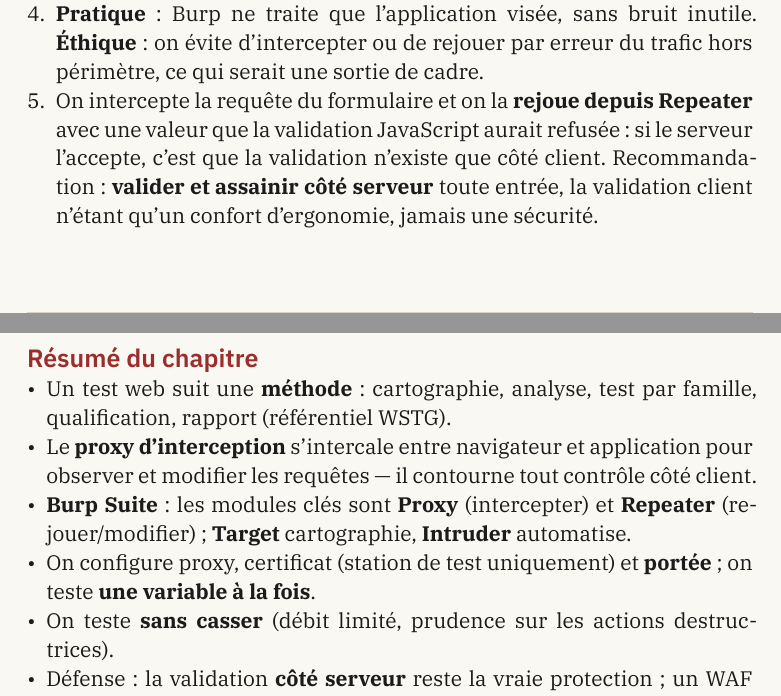
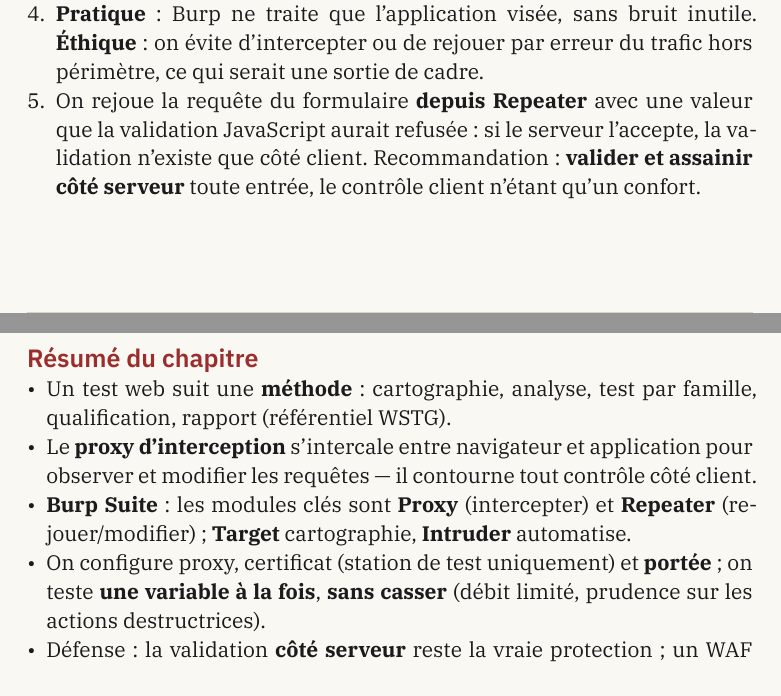
Before and after one commit to JimmyDamelio/edunos-ProjectUltimateEthicalHackingAcademy, a Typst document (src/m19-ch83-methodologie-burp-suite/chapter.typ): two parts of pages 7 and 8 of 9, joined at a grey line, cut so that both start at the same text. Compiled offline with Typst 0.15.

Commit message:
M19·Ch83 — resserrage résumé/corrigé
Co-Authored-By: Claude Opus 4.8 <noreply@anthropic.com>
Claude-Session: https://claude.ai/code/session_01YYdSGSZddPSwHPHLxyzHXU

```diff
--- a/src/m19-ch83-methodologie-burp-suite/chapter.typ
+++ b/src/m19-ch83-methodologie-burp-suite/chapter.typ
@@ -186,10 +186,9 @@ navigateur de test. On *observe et manipule* le trafic de sa propre appli de lab
   → observer » qui est au cœur de la compréhension et du test manuel d'une faille.
 + *Pratique* : Burp ne traite que l'application visée, sans bruit inutile. *Éthique* : on évite
   d'intercepter ou de rejouer par erreur du trafic hors périmètre, ce qui serait une sortie de cadre.
-+ On intercepte la requête du formulaire et on la *rejoue depuis Repeater* avec une valeur que la
-  validation JavaScript aurait refusée : si le serveur l'accepte, c'est que la validation n'existe que
-  côté client. Recommandation : *valider et assainir côté serveur* toute entrée, la validation client
-  n'étant qu'un confort d'ergonomie, jamais une sécurité.
++ On rejoue la requête du formulaire *depuis Repeater* avec une valeur que la validation JavaScript
+  aurait refusée : si le serveur l'accepte, la validation n'existe que côté client. Recommandation :
+  *valider et assainir côté serveur* toute entrée, le contrôle client n'étant qu'un confort.
 
 == Résumé du chapitre
 
@@ -200,8 +199,7 @@ navigateur de test. On *observe et manipule* le trafic de sa propre appli de lab
 - *Burp Suite* : les modules clés sont *Proxy* (intercepter) et *Repeater* (rejouer/modifier) ; *Target*
   cartographie, *Intruder* automatise.
 - On configure proxy, certificat (station de test uniquement) et *portée* ; on teste *une variable à la
-  fois*.
-- On teste *sans casser* (débit limité, prudence sur les actions destructrices).
+  fois*, *sans casser* (débit limité, prudence sur les actions destructrices).
 - Défense : la validation *côté serveur* reste la vraie protection ; un WAF aide mais se contourne ; la
   journalisation détecte les tests/attaques.
 
```
Also changed, not shown: pdf/m19-ch83-methodologie-burp-suite.pdf, src/m19-ch83-methodologie-burp-suite/chapter.typ (1 more changed lines).
